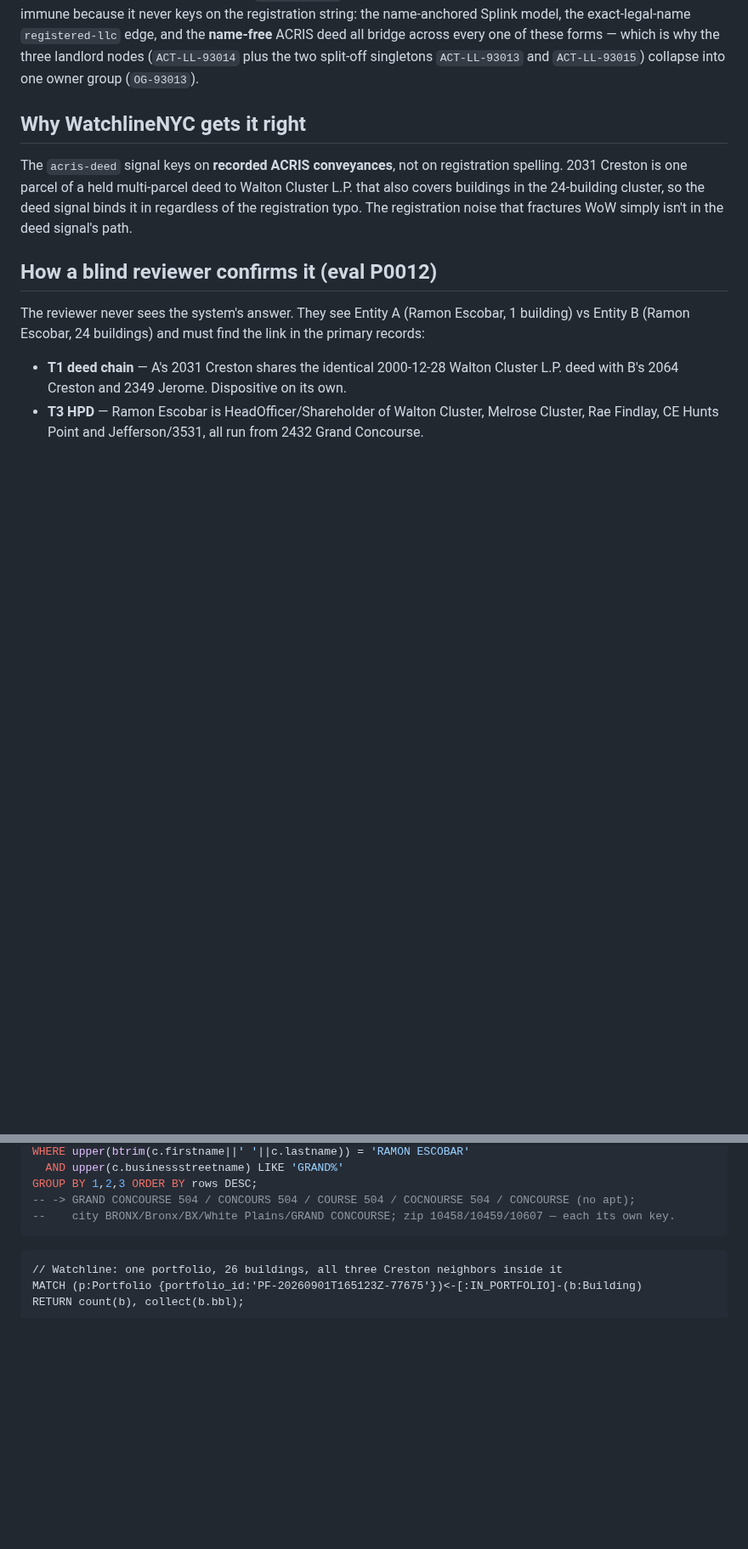
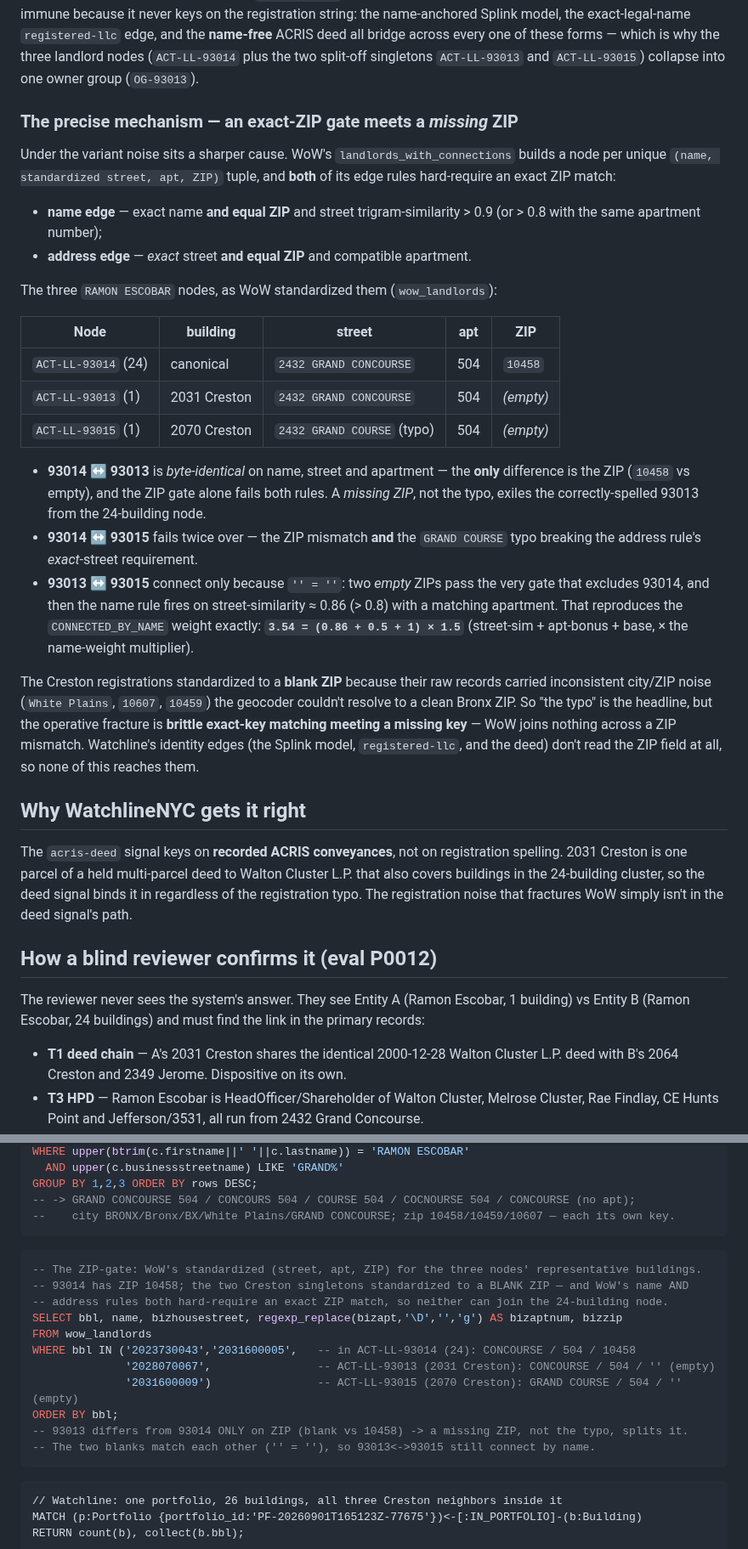
Before and after one commit to bobflagg/WatchlineNYC, a Markdown page: specs/case-escobar.md, 2 parts joined by grey strips. Shown at 85% size. GitHub-like rendering; blank space fills up the shorter version.

Commit message:
case-escobar: fold in the ZIP-gate mechanism (a missing ZIP, not the typo)
WoW's landlords_with_connections name AND address rules both hard-require an
exact ZIP match. The two Creston singletons standardized to a BLANK ZIP while
the 24-building node has 10458 — so neither can join it (93013 is otherwise
byte-identical). The two blanks match each other ('' = ''), so they connect to
each other by name (weight 3.54 = (0.86 + 0.5 + 1) x 1.5). Sharpens "one typo"
into "brittle exact-key matching meets a missing key." Adds a reproduce SQL.

Co-Authored-By: Claude Opus 4.8 <noreply@anthropic.com>

````diff
--- a/specs/case-escobar.md
+++ b/specs/case-escobar.md
@@ -81,6 +81,41 @@ model, the exact-legal-name `registered-llc` edge, and the **name-free** ACRIS d
 across every one of these forms — which is why the three landlord nodes (`ACT-LL-93014` plus the
 two split-off singletons `ACT-LL-93013` and `ACT-LL-93015`) collapse into one owner group
 (`OG-93013`).
+
+### The precise mechanism — an exact-ZIP gate meets a *missing* ZIP
+
+Under the variant noise sits a sharper cause. WoW's `landlords_with_connections` builds a node per
+unique `(name, standardized street, apt, ZIP)` tuple, and **both** of its edge rules hard-require an
+exact ZIP match:
+
+- **name edge** — exact name **and equal ZIP** and street trigram-similarity > 0.9 (or > 0.8 with the
+  same apartment number);
+- **address edge** — *exact* street **and equal ZIP** and compatible apartment.
+
+The three `RAMON ESCOBAR` nodes, as WoW standardized them (`wow_landlords`):
+
+| Node | building | street | apt | ZIP |
+|---|---|---|---|---|
+| `ACT-LL-93014` (24) | canonical | `2432 GRAND CONCOURSE` | 504 | `10458` |
+| `ACT-LL-93013` (1) | 2031 Creston | `2432 GRAND CONCOURSE` | 504 | *(empty)* |
+| `ACT-LL-93015` (1) | 2070 Creston | `2432 GRAND COURSE` (typo) | 504 | *(empty)* |
+
+- **93014 ↔ 93013** is *byte-identical* on name, street and apartment — the **only** difference is the
+  ZIP (`10458` vs empty), and the ZIP gate alone fails both rules. A *missing ZIP*, not the typo,
+  exiles the correctly-spelled 93013 from the 24-building node.
+- **93014 ↔ 93015** fails twice over — the ZIP mismatch **and** the `GRAND COURSE` typo breaking the
+  address rule's *exact*-street requirement.
+- **93013 ↔ 93015** connect only because `'' = ''`: two *empty* ZIPs pass the very gate that excludes
+  93014, and then the name rule fires on street-similarity ≈ 0.86 (> 0.8) with a matching apartment.
+  That reproduces the `CONNECTED_BY_NAME` weight exactly: **`3.54 = (0.86 + 0.5 + 1) × 1.5`**
+  (street-sim + apt-bonus + base, × the name-weight multiplier).
+
+The Creston registrations standardized to a **blank ZIP** because their raw records carried
+inconsistent city/ZIP noise (`White Plains`, `10607`, `10459`) the geocoder couldn't resolve to a clean
+Bronx ZIP. So "the typo" is the headline, but the operative fracture is **brittle exact-key matching
+meeting a missing key** — WoW joins nothing across a ZIP mismatch. Watchline's identity edges (the
+Splink model, `registered-llc`, and the deed) don't read the ZIP field at all, so none of this reaches
+them.
 
 ## Why WatchlineNYC gets it right
 
@@ -235,6 +270,20 @@ GROUP BY 1,2,3 ORDER BY rows DESC;
 --    city BRONX/Bronx/BX/White Plains/GRAND CONCOURSE; zip 10458/10459/10607 — each its own key.
 ```
 
+```sql
+-- The ZIP-gate: WoW's standardized (street, apt, ZIP) for the three nodes' representative buildings.
+-- 93014 has ZIP 10458; the two Creston singletons standardized to a BLANK ZIP — and WoW's name AND
+-- address rules both hard-require an exact ZIP match, so neither can join the 24-building node.
+SELECT bbl, name, bizhousestreet, regexp_replace(bizapt,'\D','','g') AS bizaptnum, bizzip
+FROM wow_landlords
+WHERE bbl IN ('2023730043','2031600005',   -- in ACT-LL-93014 (24): CONCOURSE / 504 / 10458
+              '2028070067',                -- ACT-LL-93013 (2031 Creston): CONCOURSE / 504 / '' (empty)
+              '2031600009')                -- ACT-LL-93015 (2070 Creston): GRAND COURSE / 504 / '' (empty)
+ORDER BY bbl;
+-- 93013 differs from 93014 ONLY on ZIP (blank vs 10458) -> a missing ZIP, not the typo, splits it.
+-- The two blanks match each other ('' = ''), so 93013<->93015 still connect by name.
+```
+
 ```cypher
 // Watchline: one portfolio, 26 buildings, all three Creston neighbors inside it
 MATCH (p:Portfolio {portfolio_id:'PF-20260901T165123Z-77675'})<-[:IN_PORTFOLIO]-(b:Building)
````
